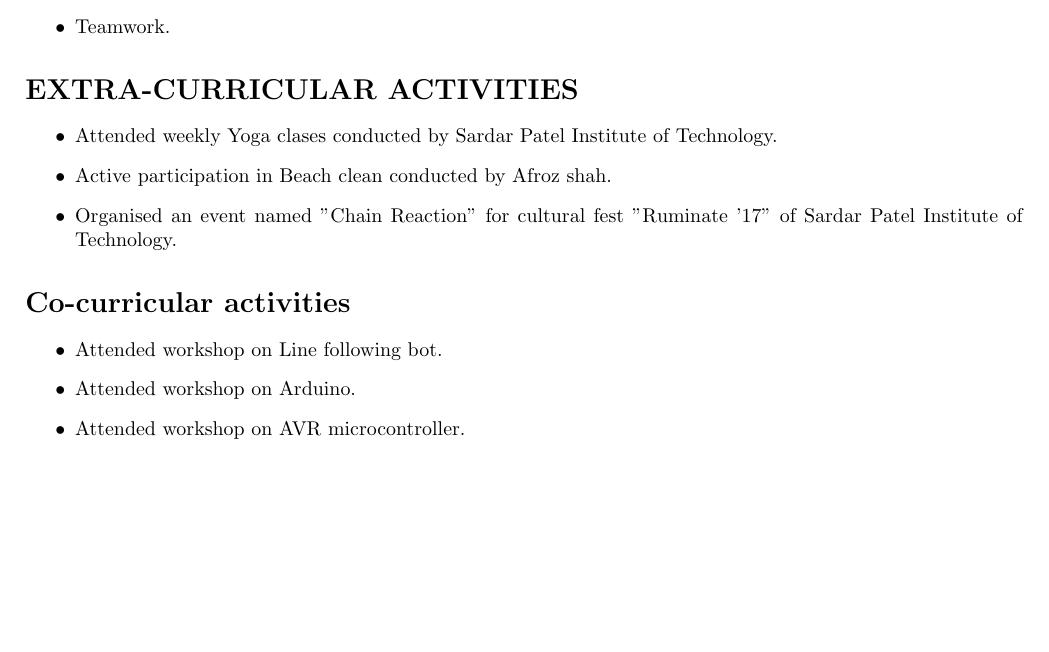
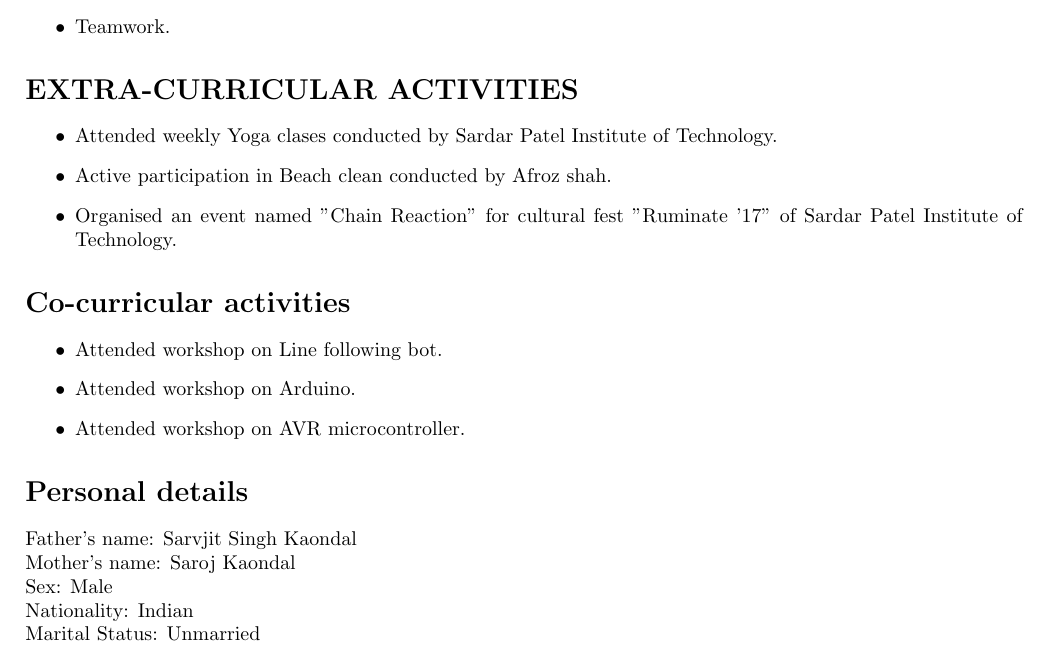
Before and after one commit to SwarajKaondal/Resume, a LaTeX CV (SwarajKaondal_Resume.tex): part of page 2 of 2, cut so that both start at the same text, the shorter picture padded with empty space. Compiled offline with pdfLaTeX.

Commit message:
Personal details

```diff
--- a/SwarajKaondal_Resume.tex
+++ b/SwarajKaondal_Resume.tex
@@ -82,4 +82,13 @@ B.Tech & Sardar Patel Institute& Autonomous affliated  & - & -\\
 \item Attended workshop on Arduino.
 \item Attended workshop on AVR microcontroller.
 \end{itemize}
+
+
+\section*{\textbf{Personal details}}
+Father's name: Sarvjit Singh Kaondal\\
+Mother's name: Saroj Kaondal\\
+Sex: Male\\
+Nationality: Indian\\
+Marital Status: Unmarried
+
 \end{document}
```
Also changed, not shown: SwarajKaondal_Resume.pdf, 1 other file.
